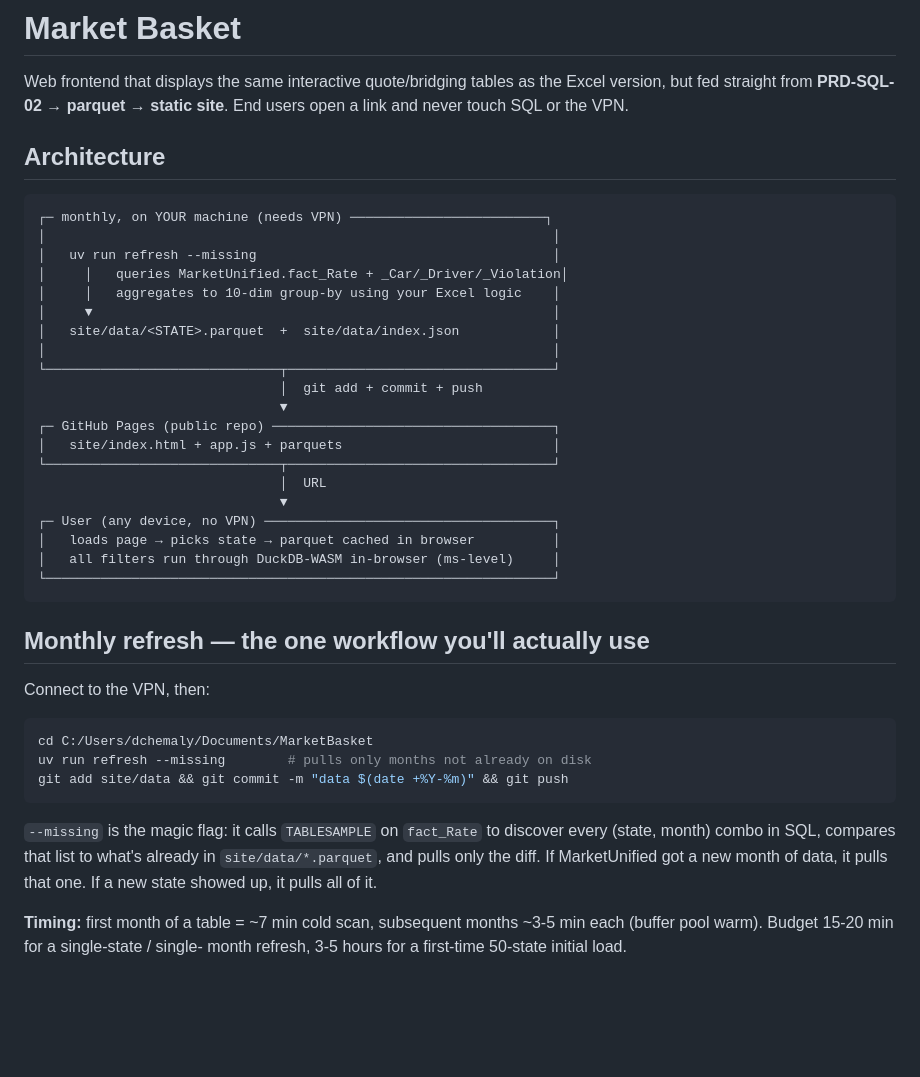
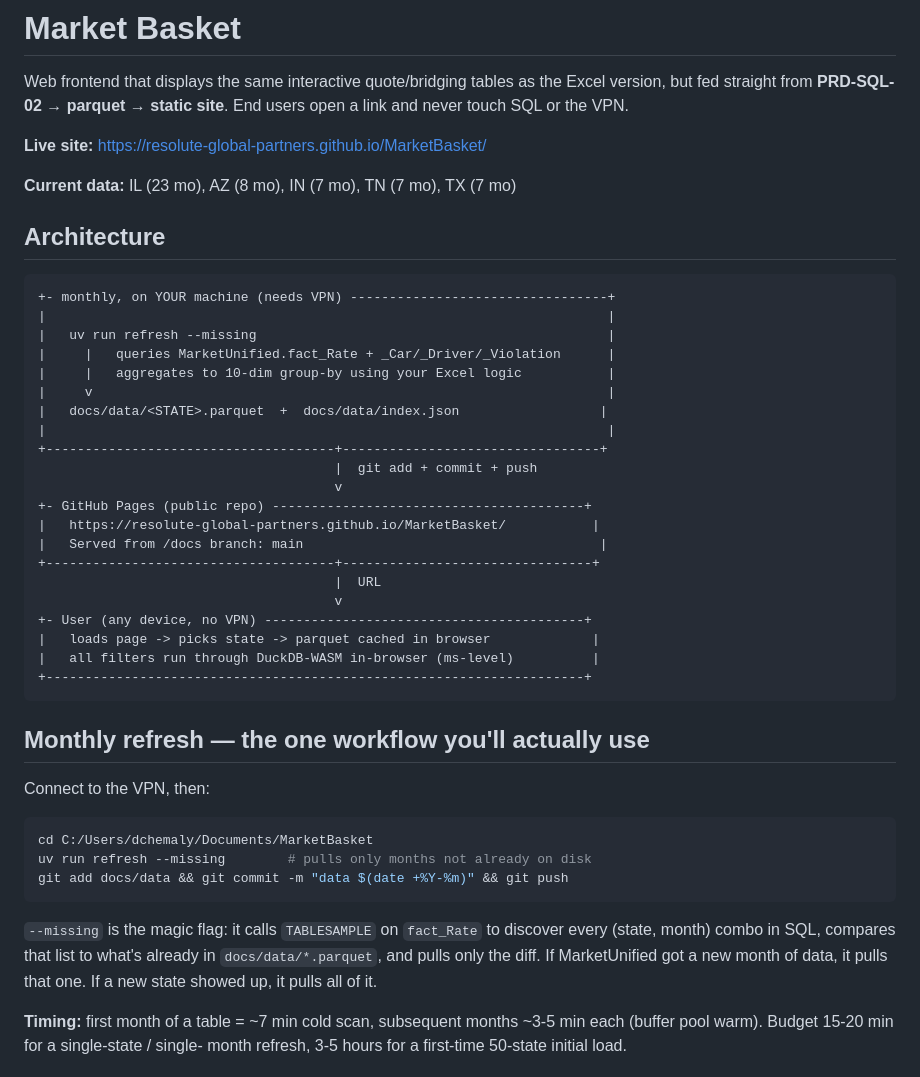
Before and after one commit to Resolute-Global-Partners/MarketBasket, a Markdown page: README.md, the part around one of its changes. GitHub-like rendering; blank space fills up the shorter version.

````diff
--- a/README.md
+++ b/README.md
@@ -4,29 +4,34 @@ Web frontend that displays the same interactive quote/bridging tables as the
 Excel version, but fed straight from **PRD-SQL-02 → parquet → static site**.
 End users open a link and never touch SQL or the VPN.
 
+**Live site:** https://resolute-global-partners.github.io/MarketBasket/
+
+**Current data:** IL (23 mo), AZ (8 mo), IN (7 mo), TN (7 mo), TX (7 mo)
+
 ## Architecture
 
 ```
-┌─ monthly, on YOUR machine (needs VPN) ─────────────────────────┐
-│                                                                 │
-│   uv run refresh --missing                                      │
-│     │   queries MarketUnified.fact_Rate + _Car/_Driver/_Violation│
-│     │   aggregates to 10-dim group-by using your Excel logic    │
-│     ▼                                                           │
-│   site/data/<STATE>.parquet  +  site/data/index.json            │
-│                                                                 │
-└──────────────────────────────┬──────────────────────────────────┘
-                               │  git add + commit + push
-                               ▼
-┌─ GitHub Pages (public repo) ────────────────────────────────────┐
-│   site/index.html + app.js + parquets                           │
-└──────────────────────────────┬──────────────────────────────────┘
-                               │  URL
-                               ▼
-┌─ User (any device, no VPN) ─────────────────────────────────────┐
-│   loads page → picks state → parquet cached in browser          │
-│   all filters run through DuckDB-WASM in-browser (ms-level)     │
-└─────────────────────────────────────────────────────────────────┘
++- monthly, on YOUR machine (needs VPN) ---------------------------------+
+|                                                                        |
+|   uv run refresh --missing                                             |
+|     |   queries MarketUnified.fact_Rate + _Car/_Driver/_Violation      |
+|     |   aggregates to 10-dim group-by using your Excel logic           |
+|     v                                                                  |
+|   docs/data/<STATE>.parquet  +  docs/data/index.json                  |
+|                                                                        |
++-------------------------------------+---------------------------------+
+                                      |  git add + commit + push
+                                      v
++- GitHub Pages (public repo) ----------------------------------------+
+|   https://resolute-global-partners.github.io/MarketBasket/           |
+|   Served from /docs branch: main                                      |
++-------------------------------------+--------------------------------+
+                                      |  URL
+                                      v
++- User (any device, no VPN) -----------------------------------------+
+|   loads page -> picks state -> parquet cached in browser             |
+|   all filters run through DuckDB-WASM in-browser (ms-level)          |
++---------------------------------------------------------------------+
 ```
 
 ## Monthly refresh — the one workflow you'll actually use
@@ -36,12 +41,12 @@ Connect to the VPN, then:
 ```bash
 cd C:/Users/dchemaly/Documents/MarketBasket
 uv run refresh --missing        # pulls only months not already on disk
-git add site/data && git commit -m "data $(date +%Y-%m)" && git push
+git add docs/data && git commit -m "data $(date +%Y-%m)" && git push
 ```
 
 `--missing` is the magic flag: it calls `TABLESAMPLE` on `fact_Rate` to
 discover every (state, month) combo in SQL, compares that list to what's
-already in `site/data/*.parquet`, and pulls only the diff. If MarketUnified
+already in `docs/data/*.parquet`, and pulls only the diff. If MarketUnified
 got a new month of data, it pulls that one. If a new state showed up, it
 pulls all of it.
 
````
Also changed, not shown: other parts of README.md (+37 -49 lines).
